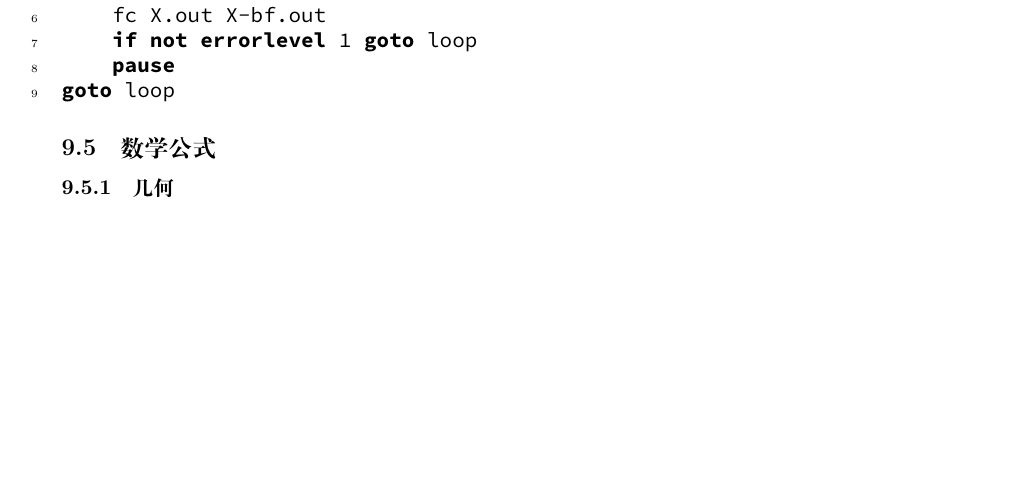
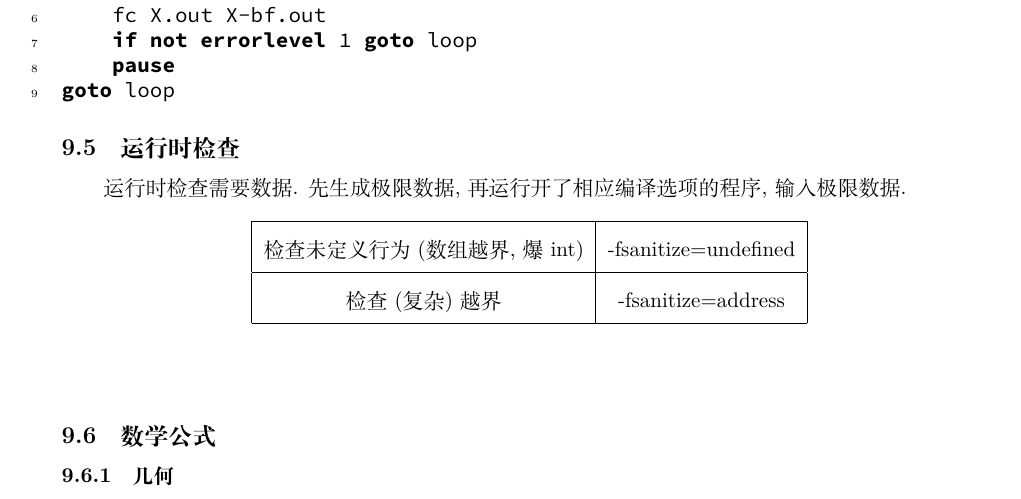
Before and after one commit to WingsZeng/ACM-Model, a LaTeX document (Wings.tex): part of page 32 of 32, cut so that both start at the same text, the shorter picture padded with empty space. The pictures show the PDF file Wings.pdf that the author committed with the source.

Commit message:
添加运行时检查

```diff
--- a/Wings.tex
+++ b/Wings.tex
@@ -319,6 +319,22 @@ $$L(x) = \frac{\sum_{i=0}^{n-1}\frac{w_i}{x-x_i}y_i}{\sum_{i=0}^{n-1}\frac{w_i}{
 \subsubsection{cmd批处理脚本}
 \inputminted[linenos,breaklines,tabsize=4,mathescape,texcl]{bat}{codes/check-bat.bat}
 
+\subsection{运行时检查}
+
+运行时检查需要数据. 先生成极限数据, 再运行开了相应编译选项的程序, 输入极限数据.
+
+\begin{spacing}{2}
+\begin{center}
+\begin{tabular}{ |c|c| }
+	\hline
+	检查未定义行为(数组越界, 爆int)	& -fsanitize=undefined		\\
+	\hline
+	检查(复杂)越界					& -fsanitize=address		\\
+	\hline
+\end{tabular}
+\end{center}
+\end{spacing}
+
 \subsection{数学公式}
 
 \subsubsection{几何}
```
Also changed, not shown: Wings.pdf.
